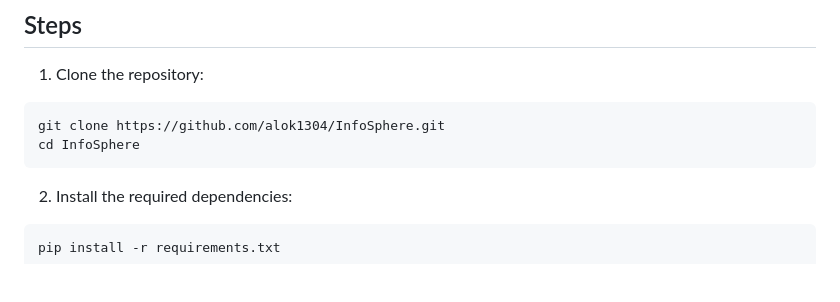
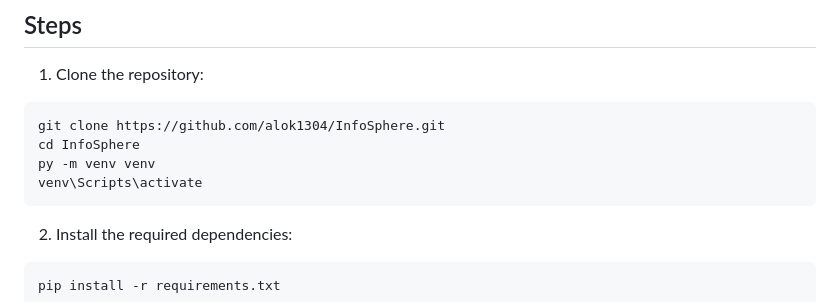
Before and after one commit to alok1304/InfoSphere, a Markdown page: README.md, the part around the change. GitHub-like rendering; blank space fills up the shorter version.

````diff
--- a/README.md
+++ b/README.md
@@ -49,6 +49,8 @@ To run InfoSphere locally, follow the steps below:
 ```
 git clone https://github.com/alok1304/InfoSphere.git
 cd InfoSphere
+py -m venv venv
+venv\Scripts\activate
 ```
 
 2. Install the required dependencies:
````
